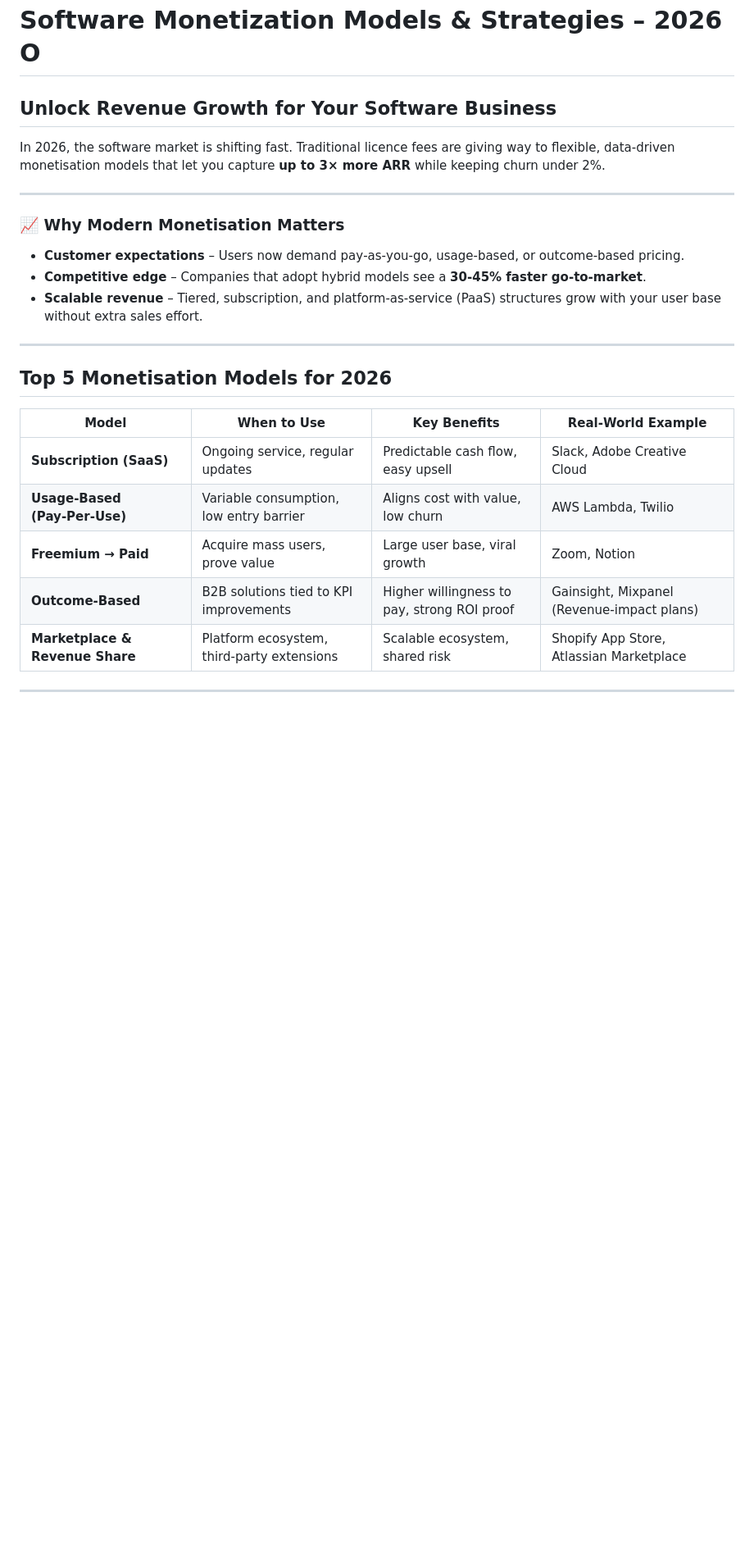
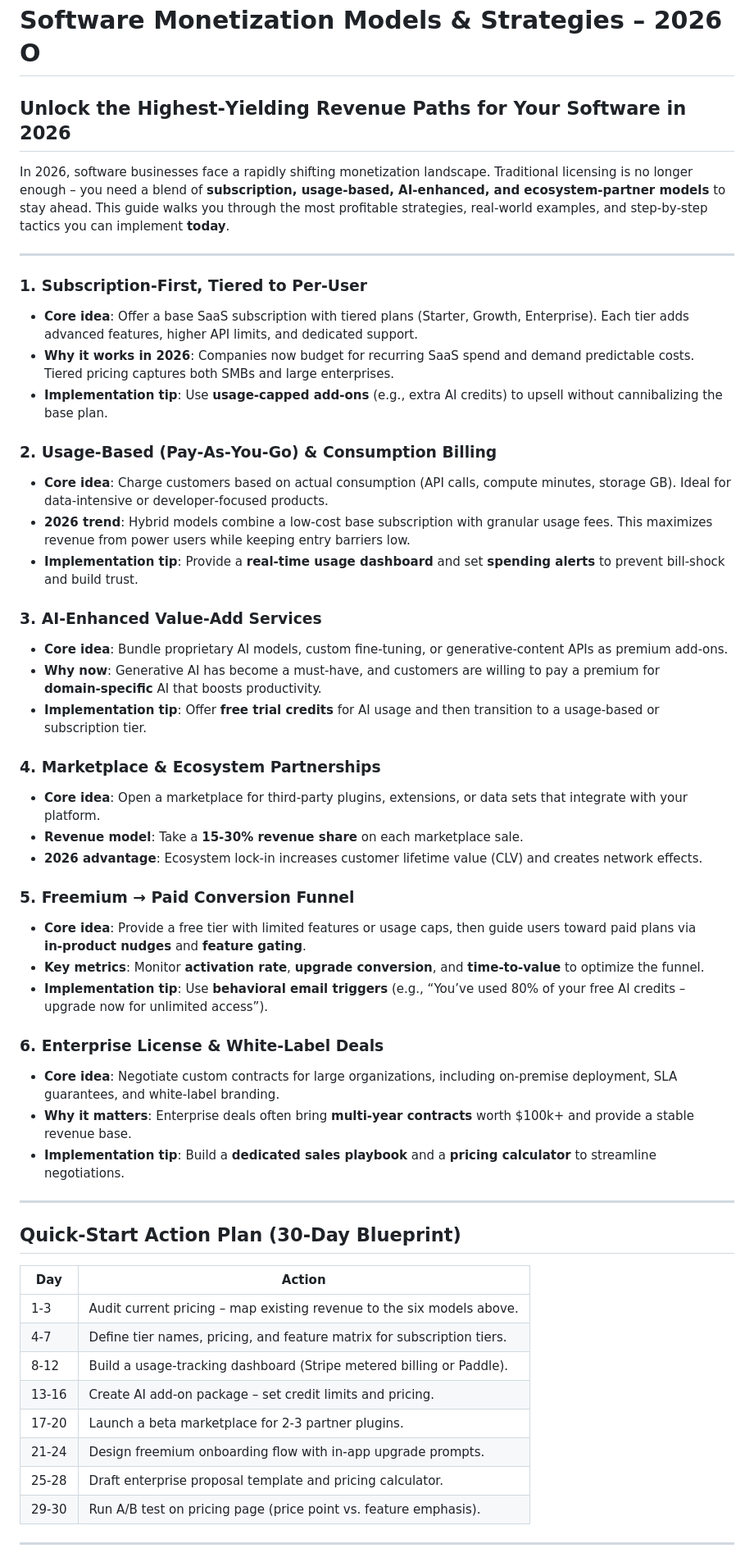
Before and after one commit to imadethiscompany/letsmakeourworld, a Markdown page: blog/software-monetization-models-2026.md, the part around one of its changes. Shown at 82% size. Drawn GitHub-style; blank space fills up the shorter version.

Commit message:
feat(blog): publish Software Monetization Models & Strategies – 2026 O content

```diff
--- a/blog/software-monetization-models-2026.md
+++ b/blog/software-monetization-models-2026.md
@@ -1,27 +1,54 @@
 # Software Monetization Models & Strategies – 2026 O
 
-## Unlock Revenue Growth for Your Software Business
+## Unlock the Highest‑Yielding Revenue Paths for Your Software in 2026
 
-In 2026, the software market is shifting fast. Traditional licence fees are giving way to flexible, data‑driven monetisation models that let you capture **up to 3× more ARR** while keeping churn under 2%.
+In 2026, software businesses face a rapidly shifting monetization landscape. Traditional licensing is no longer enough – you need a blend of **subscription, usage‑based, AI‑enhanced, and ecosystem‑partner models** to stay ahead. This guide walks you through the most profitable strategies, real‑world examples, and step‑by‑step tactics you can implement **today**.
 
 ---
 
-### 📈 Why Modern Monetisation Matters
-- **Customer expectations** – Users now demand pay‑as‑you‑go, usage‑based, or outcome‑based pricing.
-- **Competitive edge** – Companies that adopt hybrid models see a **30‑45% faster go‑to‑market**.
-- **Scalable revenue** – Tiered, subscription, and platform‑as‑service (PaaS) structures grow with your user base without extra sales effort.
+### 1. Subscription‑First, Tiered to Per‑User
+- **Core idea**: Offer a base SaaS subscription with tiered plans (Starter, Growth, Enterprise). Each tier adds advanced features, higher API limits, and dedicated support.
+- **Why it works in 2026**: Companies now budget for recurring SaaS spend and demand predictable costs. Tiered pricing captures both SMBs and large enterprises.
+- **Implementation tip**: Use **usage‑capped add‑ons** (e.g., extra AI credits) to upsell without cannibalizing the base plan.
+
+### 2. Usage‑Based (Pay‑As‑You‑Go) & Consumption Billing
+- **Core idea**: Charge customers based on actual consumption (API calls, compute minutes, storage GB). Ideal for data‑intensive or developer‑focused products.
+- **2026 trend**: Hybrid models combine a low‑cost base subscription with granular usage fees. This maximizes revenue from power users while keeping entry barriers low.
+- **Implementation tip**: Provide a **real‑time usage dashboard** and set **spending alerts** to prevent bill‑shock and build trust.
+
+### 3. AI‑Enhanced Value‑Add Services
+- **Core idea**: Bundle proprietary AI models, custom fine‑tuning, or generative‑content APIs as premium add‑ons.
+- **Why now**: Generative AI has become a must‑have, and customers are willing to pay a premium for **domain‑specific** AI that boosts productivity.
+- **Implementation tip**: Offer **free trial credits** for AI usage and then transition to a usage‑based or subscription tier.
+
+### 4. Marketplace & Ecosystem Partnerships
+- **Core idea**: Open a marketplace for third‑party plugins, extensions, or data sets that integrate with your platform.
+- **Revenue model**: Take a **15‑30% revenue share** on each marketplace sale.
+- **2026 advantage**: Ecosystem lock‑in increases customer lifetime value (CLV) and creates network effects.
+
+### 5. Freemium → Paid Conversion Funnel
+- **Core idea**: Provide a free tier with limited features or usage caps, then guide users toward paid plans via **in‑product nudges** and **feature gating**.
+- **Key metrics**: Monitor **activation rate**, **upgrade conversion**, and **time‑to‑value** to optimize the funnel.
+- **Implementation tip**: Use **behavioral email triggers** (e.g., “You’ve used 80% of your free AI credits – upgrade now for unlimited access”).
+
+### 6. Enterprise License & White‑Label Deals
+- **Core idea**: Negotiate custom contracts for large organizations, including on‑premise deployment, SLA guarantees, and white‑label branding.
+- **Why it matters**: Enterprise deals often bring **multi‑year contracts** worth $100k+ and provide a stable revenue base.
+- **Implementation tip**: Build a **dedicated sales playbook** and a **pricing calculator** to streamline negotiations.
 
 ---
 
-## Top 5 Monetisation Models for 2026
-
-| Model | When to Use | Key Benefits | Real‑World Example |
-|-------|--------------|--------------|-------------------|
-| **Subscription (SaaS)** | Ongoing service, regular updates | Predictable cash flow, easy upsell | Slack, Adobe Creative Cloud |
-| **Usage‑Based (Pay‑Per‑Use)** | Variable consumption, low entry barrier | Aligns cost with value, low churn | AWS Lambda, Twilio |
-| **Freemium → Paid** | Acquire mass users, prove value | Large user base, viral growth | Zoom, Notion |
-| **Outcome‑Based** | B2B solutions tied to KPI improvements | Higher willingness to pay, strong ROI proof | Gainsight, Mixpanel (Revenue‑impact plans) |
-| **Marketplace & Revenue Share** | Platform ecosystem, third‑party extensions | Scalable ecosystem, shared risk | Shopify App Store, Atlassian Marketplace |
+## Quick‑Start Action Plan (30‑Day Blueprint)
+| Day | Action |
+|-----|--------|
+| 1‑3 | Audit current pricing – map existing revenue to the six models above. |
+| 4‑7 | Define tier names, pricing, and feature matrix for subscription tiers. |
+| 8‑12 | Build a usage‑tracking dashboard (Stripe metered billing or Paddle). |
+| 13‑16 | Create AI add‑on package – set credit limits and pricing. |
+| 17‑20 | Launch a beta marketplace for 2‑3 partner plugins. |
+| 21‑24 | Design freemium onboarding flow with in‑app upgrade prompts. |
+| 25‑28 | Draft enterprise proposal template and pricing calculator. |
+| 29‑30 | Run A/B test on pricing page (price point vs. feature emphasis). |
 
 ---
 
```
Also changed, not shown: other parts of blog/software-monetization-models-2026.md (+12 -36 lines).
